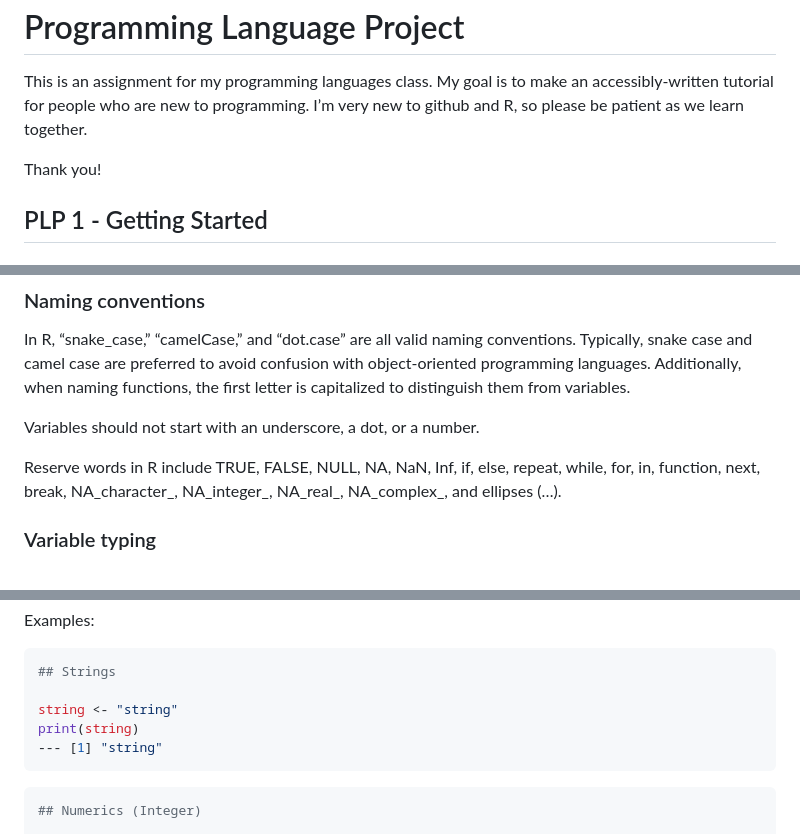
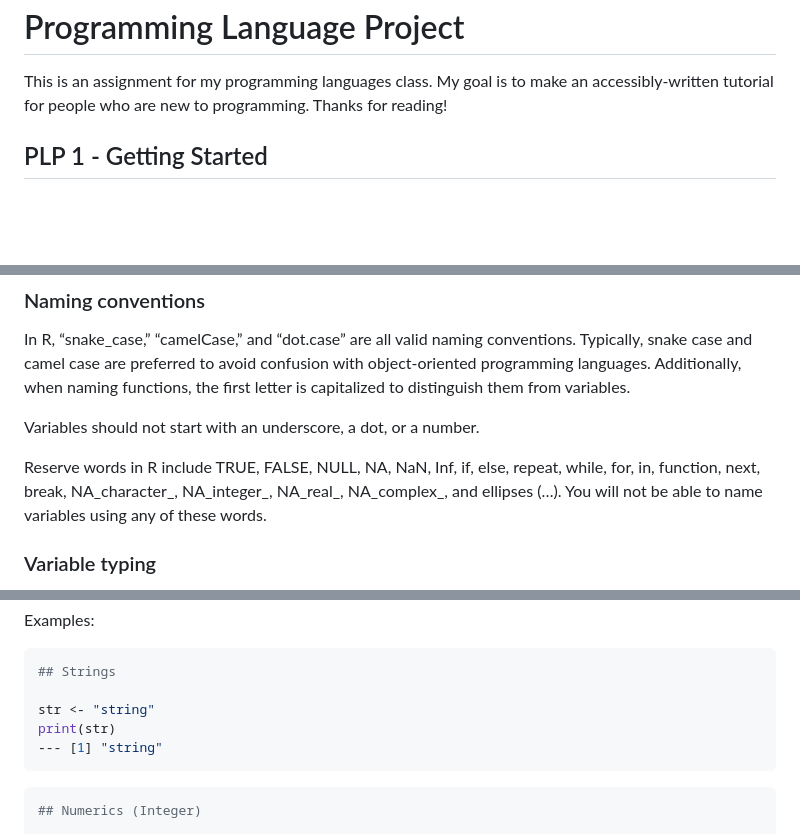
Before and after one commit to saundeae/Programming-Language-Project, a Markdown page: README.md, 3 parts joined by grey strips. Drawn GitHub-style; blank space fills up the shorter version.

````diff
--- a/README.md
+++ b/README.md
@@ -3,10 +3,7 @@ Programming Language Project
 
 This is an assignment for my programming languages class. My goal is to
 make an accessibly-written tutorial for people who are new to
-programming. I’m very new to github and R, so please be patient as we
-learn together.
-
-Thank you!
+programming. Thanks for reading!
 
 ## PLP 1 - Getting Started
 
@@ -104,7 +101,8 @@ Variables should not start with an underscore, a dot, or a number.
 
 Reserve words in R include TRUE, FALSE, NULL, NA, NaN, Inf, if, else,
 repeat, while, for, in, function, next, break, NA_character\_,
-NA_integer\_, NA_real\_, NA_complex\_, and ellipses (…).
+NA_integer\_, NA_real\_, NA_complex\_, and ellipses (…). You will not
+be able to name variables using any of these words.
 
 ### Variable typing
 
@@ -138,8 +136,8 @@ Examples:
 ``` r
 ## Strings
 
-string <- "string"
-print(string)
+str <- "string"
+print(str)
 --- [1] "string"
 ```
 
````
Also changed, not shown: other parts of README.md (+9 -5 lines).
